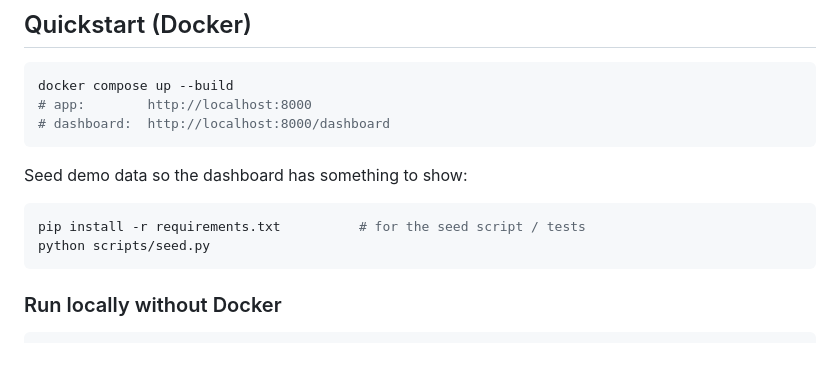
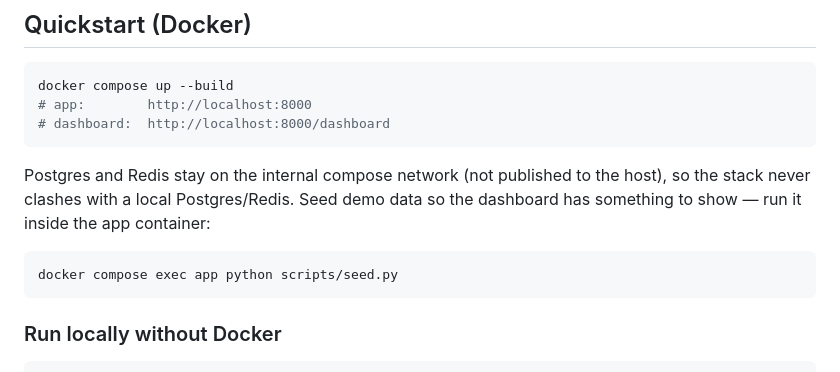
Before and after one commit to mayank1365/Linkforge, a Markdown page: README.md, the part around the change. Rendered like a GitHub page.

Commit message:
docs: update seed instructions for internal-network compose setup

````diff
--- a/README.md
+++ b/README.md
@@ -48,11 +48,12 @@ docker compose up --build
 # dashboard:  http://localhost:8000/dashboard
 ```
 
-Seed demo data so the dashboard has something to show:
+Postgres and Redis stay on the internal compose network (not published to the
+host), so the stack never clashes with a local Postgres/Redis. Seed demo data so
+the dashboard has something to show — run it inside the app container:
 
 ```bash
-pip install -r requirements.txt          # for the seed script / tests
-python scripts/seed.py
+docker compose exec app python scripts/seed.py
 ```
 
 ### Run locally without Docker
````
